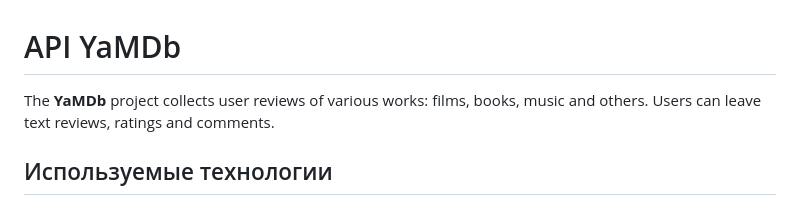
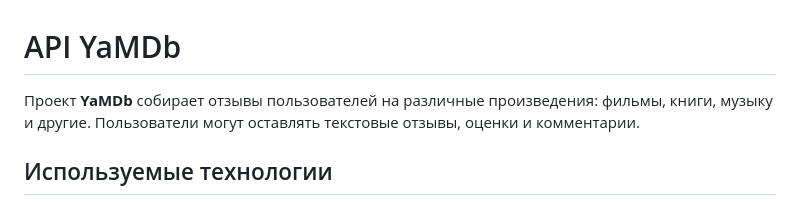
Before and after one commit to neyfiz/api_yamdb, a Markdown page: README.md, the part around the change. GitHub-like rendering.

```diff
--- a/README.md
+++ b/README.md
@@ -1,6 +1,6 @@
 # API YaMDb
 
-The **YaMDb** project collects user reviews of various works: films, books, music and others. Users can leave text reviews, ratings and comments.
+Проект **YaMDb** собирает отзывы пользователей на различные произведения: фильмы, книги, музыку и другие. Пользователи могут оставлять текстовые отзывы, оценки и комментарии.
 
 ## Используемые технологии
 
```
